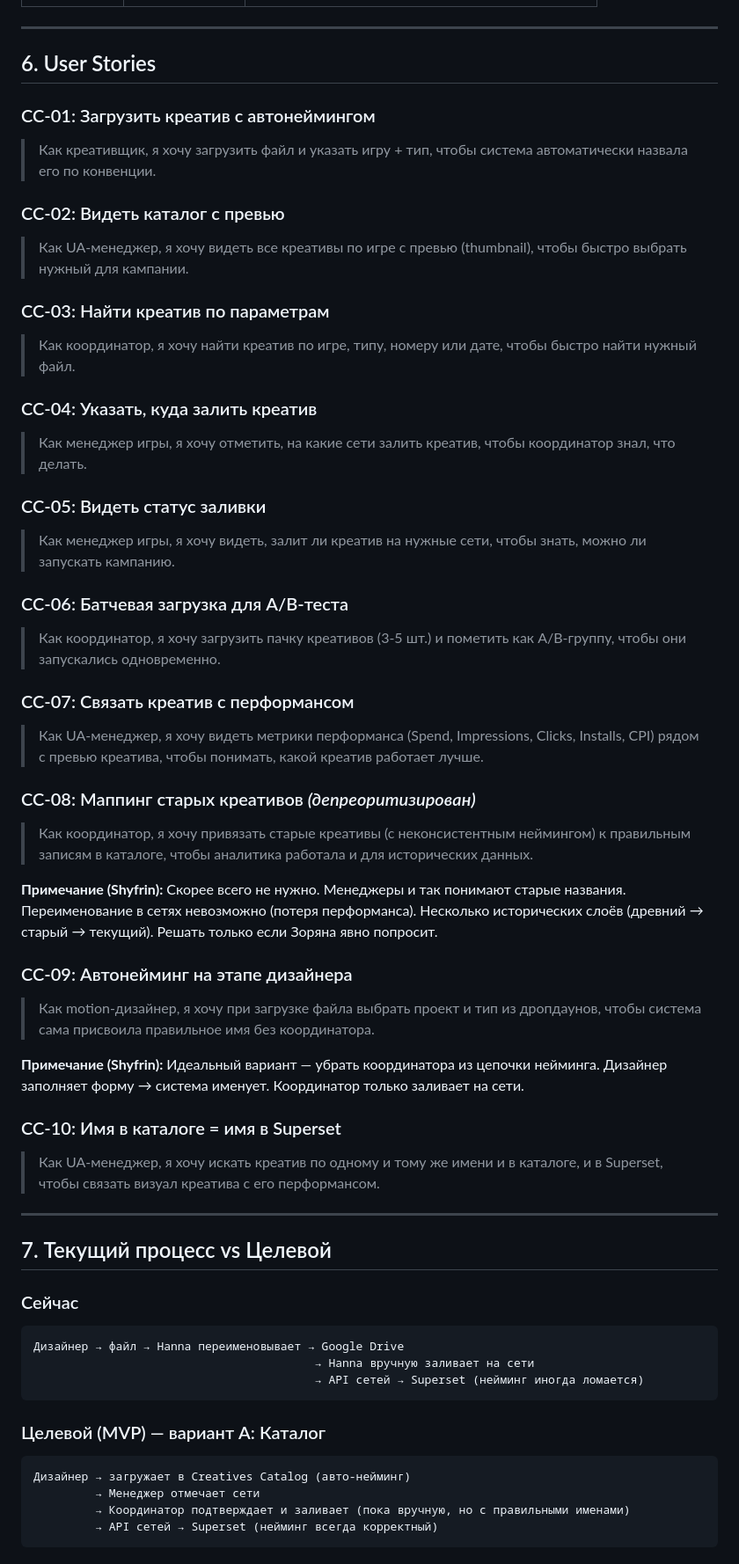
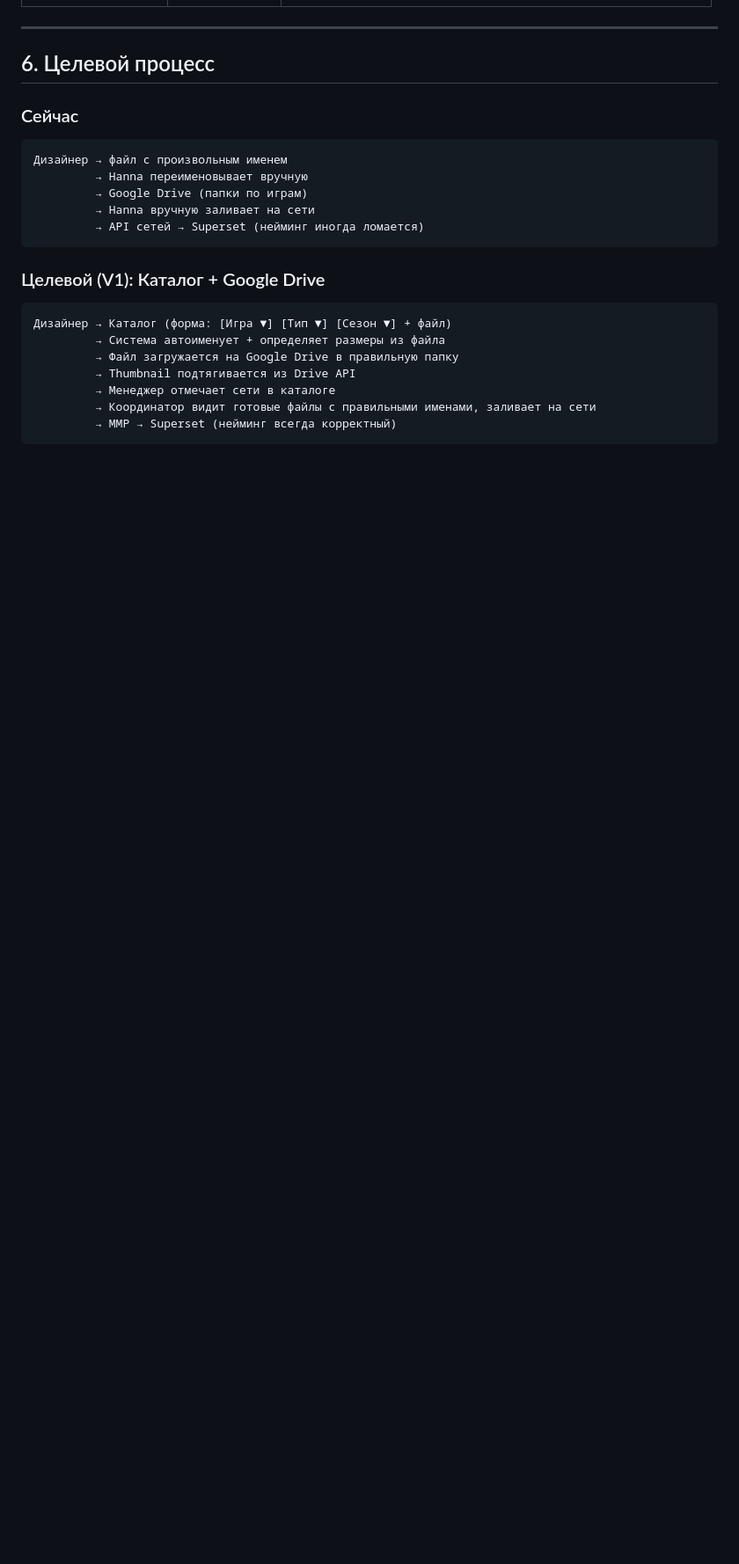
Before and after one commit to alexshevnin-cas/creatives-catalog, a Markdown page: docs/product-spec.md, the part around one of its changes. Shown at 88% size. Rendered like a GitHub page; blank space fills up the shorter version.

Commit message:
update product spec v1.0: reflect prototype decisions and validated approach
Co-Authored-By: Claude Opus 4.6 (1M context) <noreply@anthropic.com>

````diff
--- a/docs/product-spec.md
+++ b/docs/product-spec.md
@@ -134,78 +134,25 @@ Game (код 1С = 7448, "Car Crash Simulator")
 
 ---
 
-## 6. User Stories
-
-### CC-01: Загрузить креатив с автонеймингом
-> Как креативщик,
-> я хочу загрузить файл и указать игру + тип,
-> чтобы система автоматически назвала его по конвенции.
-
-### CC-02: Видеть каталог с превью
-> Как UA-менеджер,
-> я хочу видеть все креативы по игре с превью (thumbnail),
-> чтобы быстро выбрать нужный для кампании.
-
-### CC-03: Найти креатив по параметрам
-> Как координатор,
-> я хочу найти креатив по игре, типу, номеру или дате,
-> чтобы быстро найти нужный файл.
-
-### CC-04: Указать, куда залить креатив
-> Как менеджер игры,
-> я хочу отметить, на какие сети залить креатив,
-> чтобы координатор знал, что делать.
-
-### CC-05: Видеть статус заливки
-> Как менеджер игры,
-> я хочу видеть, залит ли креатив на нужные сети,
-> чтобы знать, можно ли запускать кампанию.
-
-### CC-06: Батчевая загрузка для A/B-теста
-> Как координатор,
-> я хочу загрузить пачку креативов (3-5 шт.) и пометить как A/B-группу,
-> чтобы они запускались одновременно.
-
-### CC-07: Связать креатив с перформансом
-> Как UA-менеджер,
-> я хочу видеть метрики перформанса (Spend, Impressions, Clicks, Installs, CPI) рядом с превью креатива,
-> чтобы понимать, какой креатив работает лучше.
-
-### CC-08: Маппинг старых креативов _(депреоритизирован)_
-> Как координатор,
-> я хочу привязать старые креативы (с неконсистентным неймингом) к правильным записям в каталоге,
-> чтобы аналитика работала и для исторических данных.
-
-**Примечание (Shyfrin):** Скорее всего не нужно. Менеджеры и так понимают старые названия. Переименование в сетях невозможно (потеря перформанса). Несколько исторических слоёв (древний → старый → текущий). Решать только если Зоряна явно попросит.
-
-### CC-09: Автонейминг на этапе дизайнера
-> Как motion-дизайнер,
-> я хочу при загрузке файла выбрать проект и тип из дропдаунов,
-> чтобы система сама присвоила правильное имя без координатора.
-
-**Примечание (Shyfrin):** Идеальный вариант — убрать координатора из цепочки нейминга. Дизайнер заполняет форму → система именует. Координатор только заливает на сети.
-
-### CC-10: Имя в каталоге = имя в Superset
-> Как UA-менеджер,
-> я хочу искать креатив по одному и тому же имени и в каталоге, и в Superset,
-> чтобы связать визуал креатива с его перформансом.
-
----
-
-## 7. Текущий процесс vs Целевой
+## 6. Целевой процесс
 
 ### Сейчас
 ```
-Дизайнер → файл → Hanna переименовывает → Google Drive
-                                         → Hanna вручную заливает на сети
-                                         → API сетей → Superset (нейминг иногда ломается)
+Дизайнер → файл с произвольным именем
+         → Hanna переименовывает вручную
+         → Google Drive (папки по играм)
+         → Hanna вручную заливает на сети
+         → API сетей → Superset (нейминг иногда ломается)
 ```
 
-### Целевой (MVP) — вариант A: Каталог
+### Целевой (V1): Каталог + Google Drive
 ```
-Дизайнер → загружает в Creatives Catalog (авто-нейминг)
-         → Менеджер отмечает сети
-         → Координатор подтверждает и заливает (пока вручную, но с правильными именами)
-         → API сетей → Superset (нейминг всегда корректный)
+Дизайнер → Каталог (форма: [Игра ▼] [Тип ▼] [Сезон ▼] + файл)
+         → Система автоименует + определяет размеры из файла
+         → Файл загружается на Google Drive в правильную папку
+         → Thumbnail подтягивается из Drive API
+         → Менеджер отмечает сети в каталоге
+         → Координатор видит готовые файлы с правильными именами, заливает на сети
+         → MMP → Superset (нейминг всегда корректный)
 ```
 
````
Also changed, not shown: other parts of docs/product-spec.md (+148 -95 lines).
